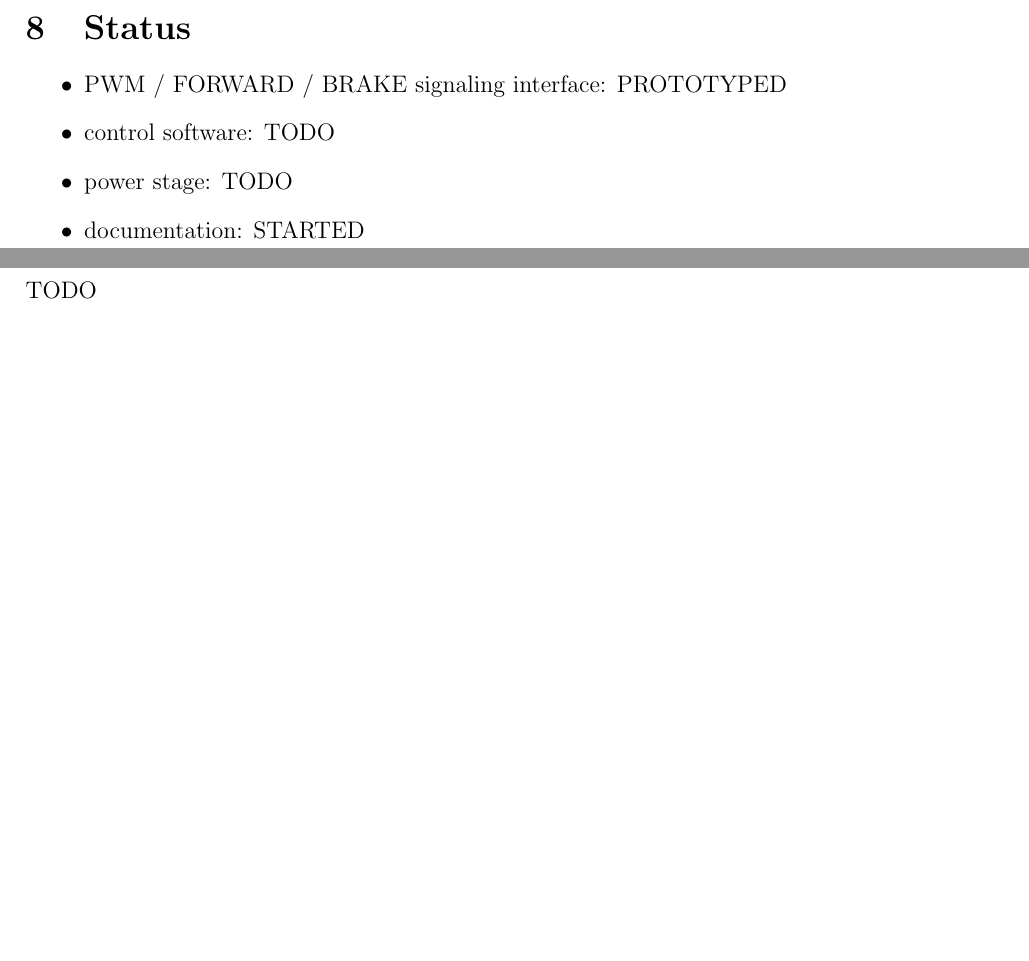
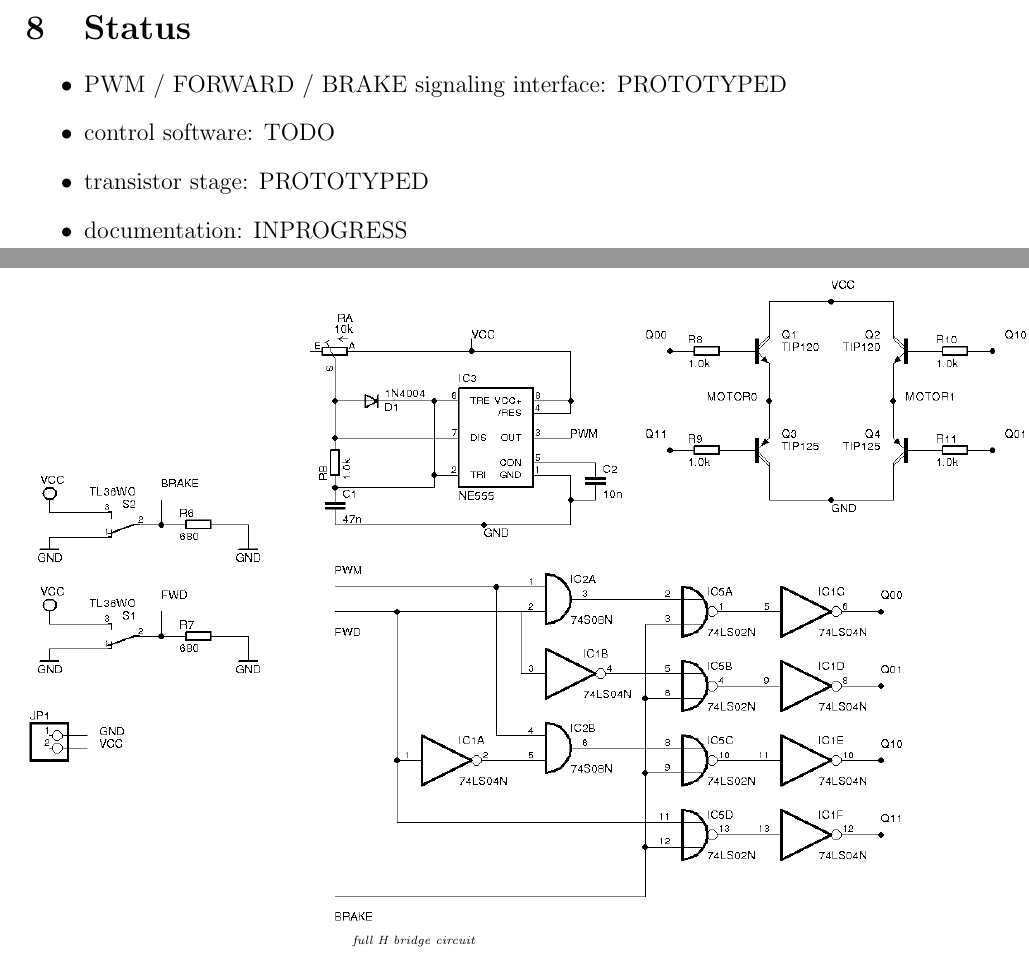
Before and after one commit to texane/hbridge, a LaTeX paper (doc/latex/article.tex): two parts of pages 13 and 14 of 15, joined at a grey line, cut so that both start at the same text, the shorter picture padded with empty space. Compiled offline with pdfLaTeX.

Commit message:
[update] eagle schematics

```diff
--- a/doc/latex/article.tex
+++ b/doc/latex/article.tex
@@ -313,15 +313,20 @@ TODO
 \begin{itemize}
   \item PWM / FORWARD / BRAKE signaling interface: PROTOTYPED
   \item control software: TODO
-  \item power stage: TODO
-  \item documentation: STARTED
+  \item transistor stage: PROTOTYPED
+  \item documentation: INPROGRESS
 \end{itemize}
 
 
 %% Conclusion
 \newpage
 \section{Conclusion}
-TODO
+\begin{center}
+  \includegraphics[keepaspectratio=true, scale=0.86]{../pics/h_full.png}
+  \\
+  \smallskip
+  \tiny{\textit{full H bridge circuit}}
+\end{center}
 
 
 %% References
```
Also changed, not shown: doc/latex/article.pdf, doc/pics/h_full.png (added), 3 other files.
